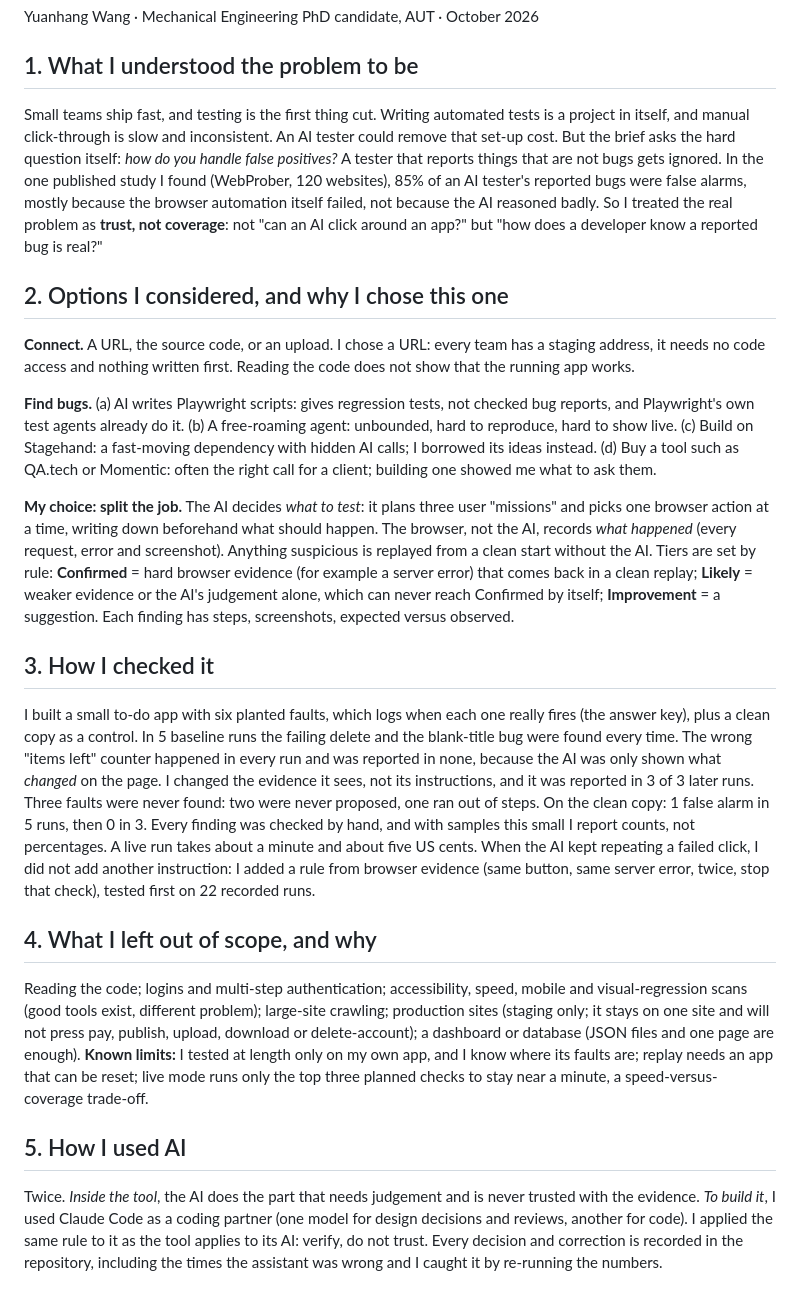
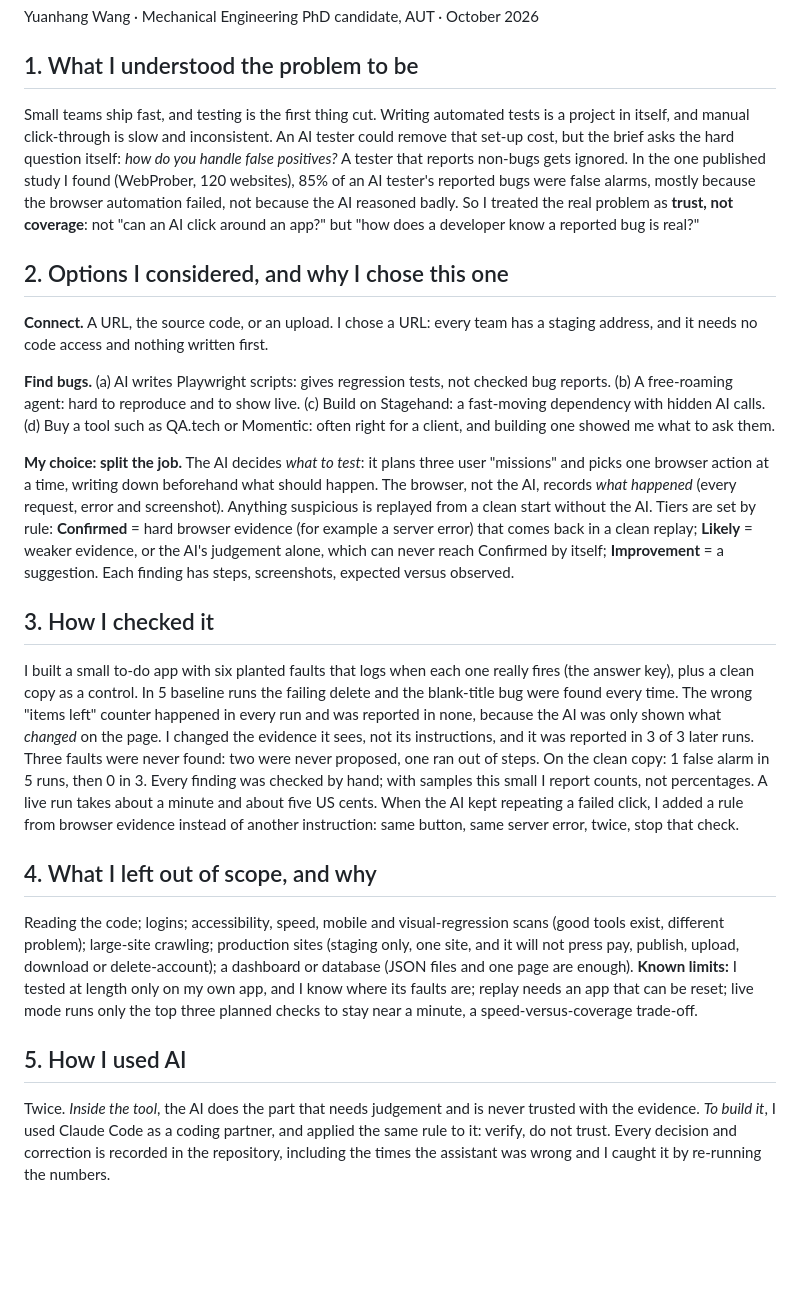
Before and after one commit to Aaron1128653/ProbeAI, a Markdown page: docs/WRITEUP.md, the part around the change. Rendered like a GitHub page; blank space fills up the shorter version.

Commit message:
One-page write-up: trimmed to 695 words, Word (editable) and PDF (print) versions
docs/WRITEUP.md is the text; deck/build_writeup.py makes docs/WRITEUP.docx (Word counted exactly 1 page,
695 words) and deck/build_writeup_pdf.py prints docs/WRITEUP.pdf with Chromium (exactly 1 page, checked).
Word's own PDF export hung on this machine (ExportAsFixedFormat and SaveAs2 both), so the PDF comes from
Chromium; the hung Word instance only held my own read-only copy and was closed through COM, never by
killing the program. python-docx added to the isolated deck environment only. The write-up carries no
live-run counts, so it stays correct whatever happens to the deck's numbers.

```diff
--- a/docs/WRITEUP.md
+++ b/docs/WRITEUP.md
@@ -4,24 +4,24 @@ Yuanhang Wang · Mechanical Engineering PhD candidate, AUT · October 2026
 
 ## 1. What I understood the problem to be
 
-Small teams ship fast, and testing is the first thing cut. Writing automated tests is a project in itself, and manual click-through is slow and inconsistent. An AI tester could remove that set-up cost. But the brief asks the hard question itself: *how do you handle false positives?* A tester that reports things that are not bugs gets ignored. In the one published study I found (WebProber, 120 websites), 85% of an AI tester's reported bugs were false alarms, mostly because the browser automation itself failed, not because the AI reasoned badly. So I treated the real problem as **trust, not coverage**: not "can an AI click around an app?" but "how does a developer know a reported bug is real?"
+Small teams ship fast, and testing is the first thing cut. Writing automated tests is a project in itself, and manual click-through is slow and inconsistent. An AI tester could remove that set-up cost, but the brief asks the hard question itself: *how do you handle false positives?* A tester that reports non-bugs gets ignored. In the one published study I found (WebProber, 120 websites), 85% of an AI tester's reported bugs were false alarms, mostly because the browser automation failed, not because the AI reasoned badly. So I treated the real problem as **trust, not coverage**: not "can an AI click around an app?" but "how does a developer know a reported bug is real?"
 
 ## 2. Options I considered, and why I chose this one
 
-**Connect.** A URL, the source code, or an upload. I chose a URL: every team has a staging address, it needs no code access and nothing written first. Reading the code does not show that the running app works.
+**Connect.** A URL, the source code, or an upload. I chose a URL: every team has a staging address, and it needs no code access and nothing written first.
 
-**Find bugs.** (a) AI writes Playwright scripts: gives regression tests, not checked bug reports, and Playwright's own test agents already do it. (b) A free-roaming agent: unbounded, hard to reproduce, hard to show live. (c) Build on Stagehand: a fast-moving dependency with hidden AI calls; I borrowed its ideas instead. (d) Buy a tool such as QA.tech or Momentic: often the right call for a client; building one showed me what to ask them.
+**Find bugs.** (a) AI writes Playwright scripts: gives regression tests, not checked bug reports. (b) A free-roaming agent: hard to reproduce and to show live. (c) Build on Stagehand: a fast-moving dependency with hidden AI calls. (d) Buy a tool such as QA.tech or Momentic: often right for a client, and building one showed me what to ask them.
 
-**My choice: split the job.** The AI decides *what to test*: it plans three user "missions" and picks one browser action at a time, writing down beforehand what should happen. The browser, not the AI, records *what happened* (every request, error and screenshot). Anything suspicious is replayed from a clean start without the AI. Tiers are set by rule: **Confirmed** = hard browser evidence (for example a server error) that comes back in a clean replay; **Likely** = weaker evidence or the AI's judgement alone, which can never reach Confirmed by itself; **Improvement** = a suggestion. Each finding has steps, screenshots, expected versus observed.
+**My choice: split the job.** The AI decides *what to test*: it plans three user "missions" and picks one browser action at a time, writing down beforehand what should happen. The browser, not the AI, records *what happened* (every request, error and screenshot). Anything suspicious is replayed from a clean start without the AI. Tiers are set by rule: **Confirmed** = hard browser evidence (for example a server error) that comes back in a clean replay; **Likely** = weaker evidence, or the AI's judgement alone, which can never reach Confirmed by itself; **Improvement** = a suggestion. Each finding has steps, screenshots, expected versus observed.
 
 ## 3. How I checked it
 
-I built a small to-do app with six planted faults, which logs when each one really fires (the answer key), plus a clean copy as a control. In 5 baseline runs the failing delete and the blank-title bug were found every time. The wrong "items left" counter happened in every run and was reported in none, because the AI was only shown what *changed* on the page. I changed the evidence it sees, not its instructions, and it was reported in 3 of 3 later runs. Three faults were never found: two were never proposed, one ran out of steps. On the clean copy: 1 false alarm in 5 runs, then 0 in 3. Every finding was checked by hand, and with samples this small I report counts, not percentages. A live run takes about a minute and about five US cents. When the AI kept repeating a failed click, I did not add another instruction: I added a rule from browser evidence (same button, same server error, twice, stop that check), tested first on 22 recorded runs.
+I built a small to-do app with six planted faults that logs when each one really fires (the answer key), plus a clean copy as a control. In 5 baseline runs the failing delete and the blank-title bug were found every time. The wrong "items left" counter happened in every run and was reported in none, because the AI was only shown what *changed* on the page. I changed the evidence it sees, not its instructions, and it was reported in 3 of 3 later runs. Three faults were never found: two were never proposed, one ran out of steps. On the clean copy: 1 false alarm in 5 runs, then 0 in 3. Every finding was checked by hand; with samples this small I report counts, not percentages. A live run takes about a minute and about five US cents. When the AI kept repeating a failed click, I added a rule from browser evidence instead of another instruction: same button, same server error, twice, stop that check.
 
 ## 4. What I left out of scope, and why
 
-Reading the code; logins and multi-step authentication; accessibility, speed, mobile and visual-regression scans (good tools exist, different problem); large-site crawling; production sites (staging only; it stays on one site and will not press pay, publish, upload, download or delete-account); a dashboard or database (JSON files and one page are enough). **Known limits:** I tested at length only on my own app, and I know where its faults are; replay needs an app that can be reset; live mode runs only the top three planned checks to stay near a minute, a speed-versus-coverage trade-off.
+Reading the code; logins; accessibility, speed, mobile and visual-regression scans (good tools exist, different problem); large-site crawling; production sites (staging only, one site, and it will not press pay, publish, upload, download or delete-account); a dashboard or database (JSON files and one page are enough). **Known limits:** I tested at length only on my own app, and I know where its faults are; replay needs an app that can be reset; live mode runs only the top three planned checks to stay near a minute, a speed-versus-coverage trade-off.
 
 ## 5. How I used AI
 
-Twice. *Inside the tool*, the AI does the part that needs judgement and is never trusted with the evidence. *To build it*, I used Claude Code as a coding partner (one model for design decisions and reviews, another for code). I applied the same rule to it as the tool applies to its AI: verify, do not trust. Every decision and correction is recorded in the repository, including the times the assistant was wrong and I caught it by re-running the numbers.
+Twice. *Inside the tool*, the AI does the part that needs judgement and is never trusted with the evidence. *To build it*, I used Claude Code as a coding partner, and applied the same rule to it: verify, do not trust. Every decision and correction is recorded in the repository, including the times the assistant was wrong and I caught it by re-running the numbers.
```
